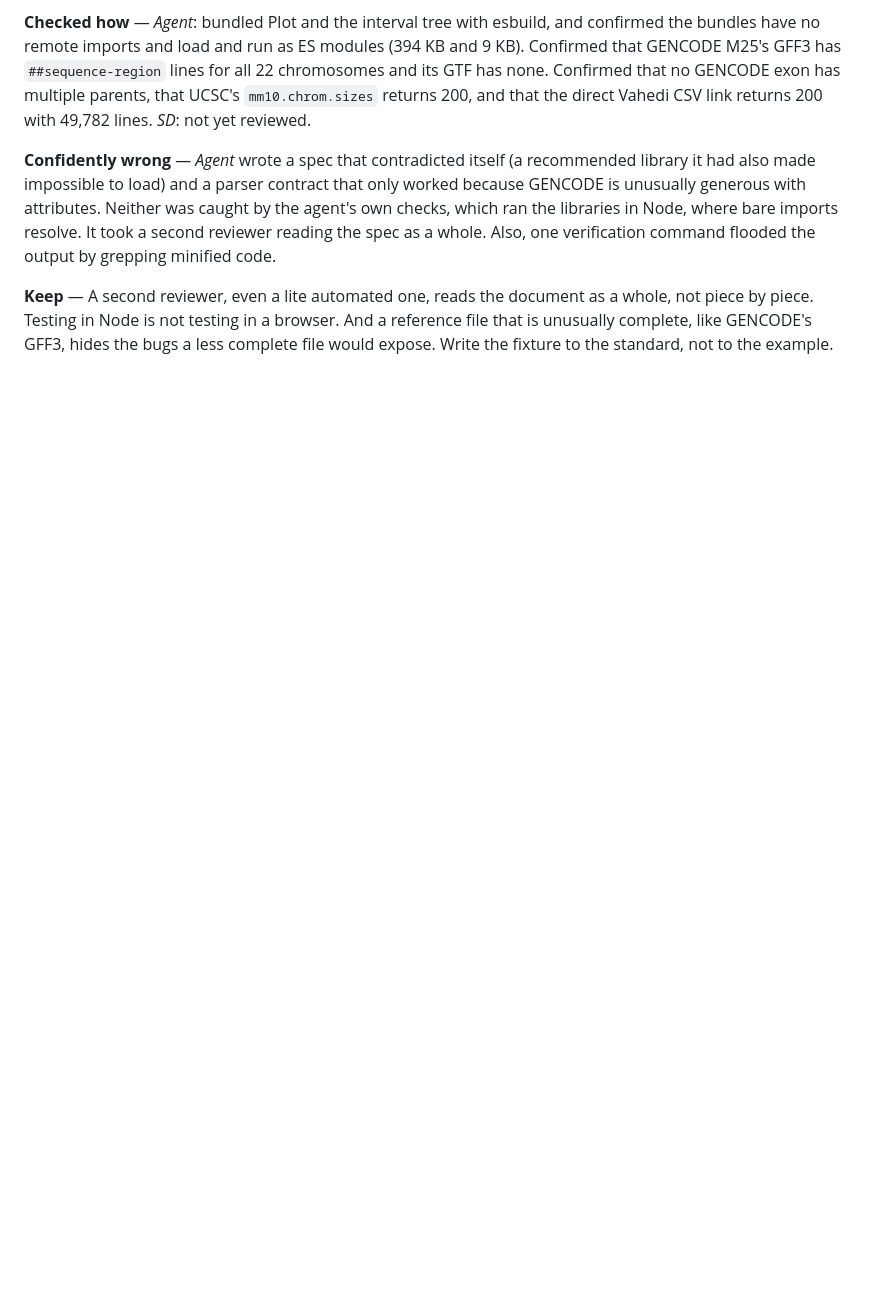
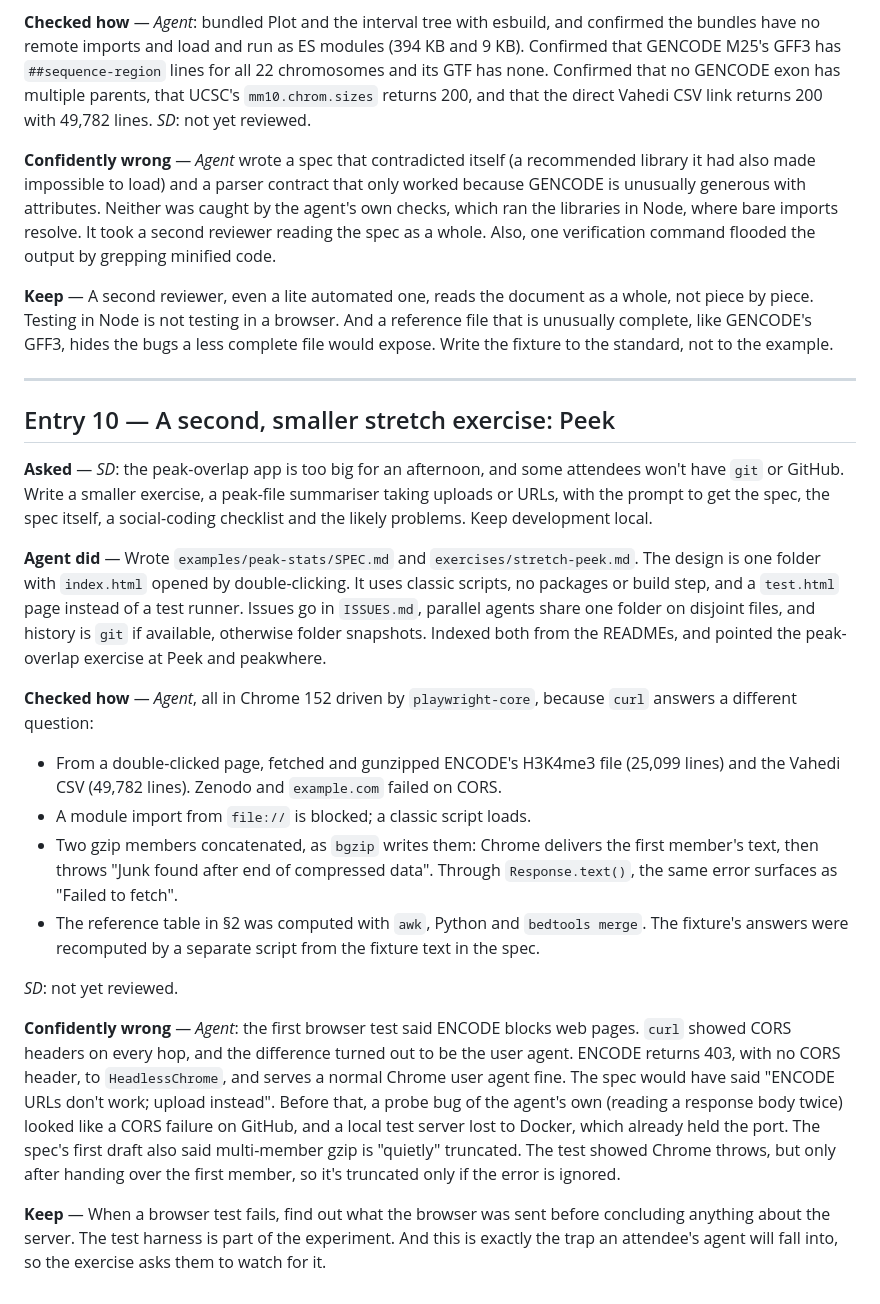
Before and after one commit to seandavi/2026-penn-epigen-agentic-workshop, a Markdown page: LEDGER.md, the part around the change. Rendered like a GitHub page; blank space fills up the shorter version.

Commit message:
Ledger entry 10: Peek, and the headless-Chrome 403

```diff
--- a/LEDGER.md
+++ b/LEDGER.md
@@ -310,3 +310,49 @@ by grepping minified code.
 not piece by piece. Testing in Node is not testing in a browser. And a reference file
 that is unusually complete, like GENCODE's GFF3, hides the bugs a less complete file
 would expose. Write the fixture to the standard, not to the example.
+
+---
+
+## Entry 10 — A second, smaller stretch exercise: Peek
+
+**Asked** — *SD*: the peak-overlap app is too big for an afternoon, and some attendees
+won't have `git` or GitHub. Write a smaller exercise, a peak-file summariser taking
+uploads or URLs, with the prompt to get the spec, the spec itself, a social-coding
+checklist and the likely problems. Keep development local.
+
+**Agent did** — Wrote `examples/peak-stats/SPEC.md` and `exercises/stretch-peek.md`. The
+design is one folder with `index.html` opened by double-clicking. It uses classic
+scripts, no packages or build step, and a `test.html` page instead of a test runner.
+Issues go in `ISSUES.md`, parallel agents share one folder on disjoint files, and
+history is `git` if available, otherwise folder snapshots. Indexed both from the READMEs,
+and pointed the peak-overlap exercise at Peek and peakwhere.
+
+**Checked how** — *Agent*, all in Chrome 152 driven by `playwright-core`, because `curl`
+answers a different question:
+
+- From a double-clicked page, fetched and gunzipped ENCODE's H3K4me3 file (25,099 lines)
+  and the Vahedi CSV (49,782 lines). Zenodo and `example.com` failed on CORS.
+- A module import from `file://` is blocked; a classic script loads.
+- Two gzip members concatenated, as `bgzip` writes them: Chrome delivers the first
+  member's text, then throws "Junk found after end of compressed data". Through
+  `Response.text()`, the same error surfaces as "Failed to fetch".
+- The reference table in §2 was computed with `awk`, Python and `bedtools merge`. The
+  fixture's answers were recomputed by a separate script from the fixture text in the
+  spec.
+
+*SD*: not yet reviewed.
+
+**Confidently wrong** — *Agent*: the first browser test said ENCODE blocks web pages.
+`curl` showed CORS headers on every hop, and the difference turned out to be the user
+agent. ENCODE returns 403, with no CORS header, to `HeadlessChrome`, and serves a normal
+Chrome user agent fine. The spec would have said "ENCODE URLs don't work; upload
+instead". Before that, a probe bug of the agent's own (reading a response body twice)
+looked like a CORS failure on GitHub, and a local test server lost to Docker, which
+already held the port. The spec's first draft also said multi-member gzip is "quietly"
+truncated. The test showed Chrome throws, but only after handing over the first member,
+so it's truncated only if the error is ignored.
+
+**Keep** — When a browser test fails, find out what the browser was sent before
+concluding anything about the server. The test harness is part of the experiment. And
+this is exactly the trap an attendee's agent will fall into, so the exercise asks them to
+watch for it.
```
